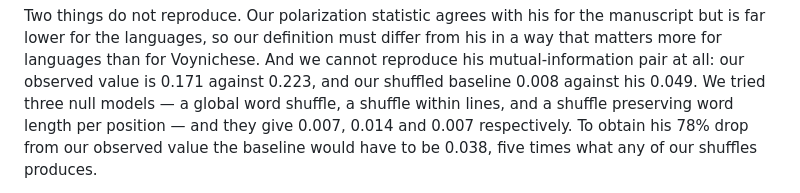
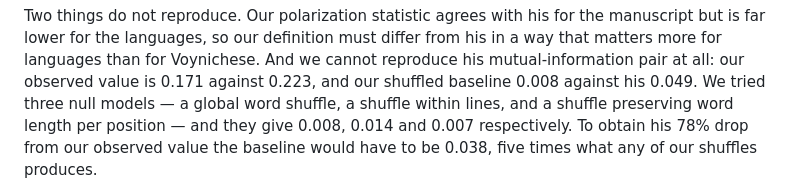
Before and after one commit to Tlepkali/voynich-anomaly-audit, a Markdown page: paper-audit.md, the part around the change. Rendered like a GitHub page.

Commit message:
Section 6a: the text disagreed with its own table
The reproduction of Parisel's null models was written as "0.007, 0.014 and
0.007" one paragraph below a table giving 0.008 for the same shuffle. The
table and the working log agree; the sentence did not. Corrected.

The harness does not catch this: the Parisel reproduction figures are not
in the manifest of load-bearing numbers.

Co-Authored-By: Claude Opus 5 <noreply@anthropic.com>

```diff
--- a/paper-audit.md
+++ b/paper-audit.md
@@ -638,7 +638,7 @@ his in a way that matters more for languages than for Voynichese. And we cannot
 reproduce his mutual-information pair at all: our observed value is 0.171 against
 0.223, and our shuffled baseline 0.008 against his 0.049. We tried three null
 models — a global word shuffle, a shuffle within lines, and a shuffle preserving
-word length per position — and they give 0.007, 0.014 and 0.007 respectively. To
+word length per position — and they give 0.008, 0.014 and 0.007 respectively. To
 obtain his 78% drop from our observed value the baseline would have to be 0.038,
 five times what any of our shuffles produces.
 
```
